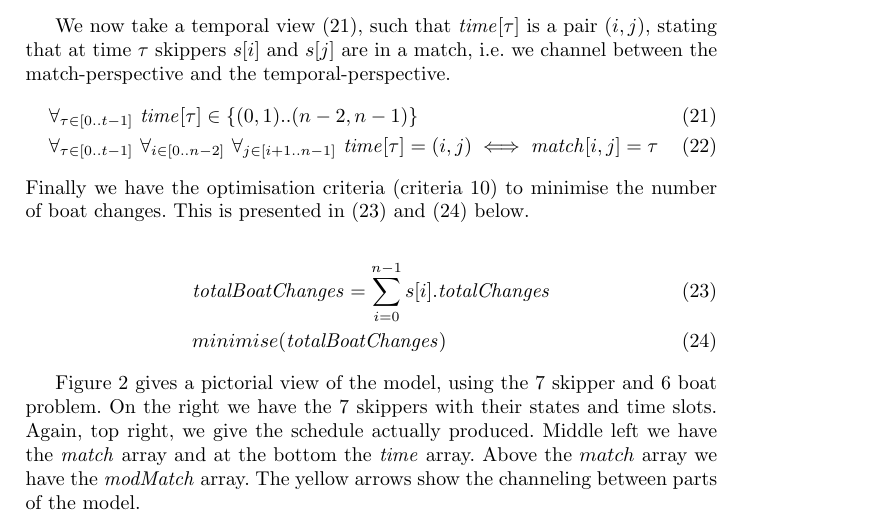
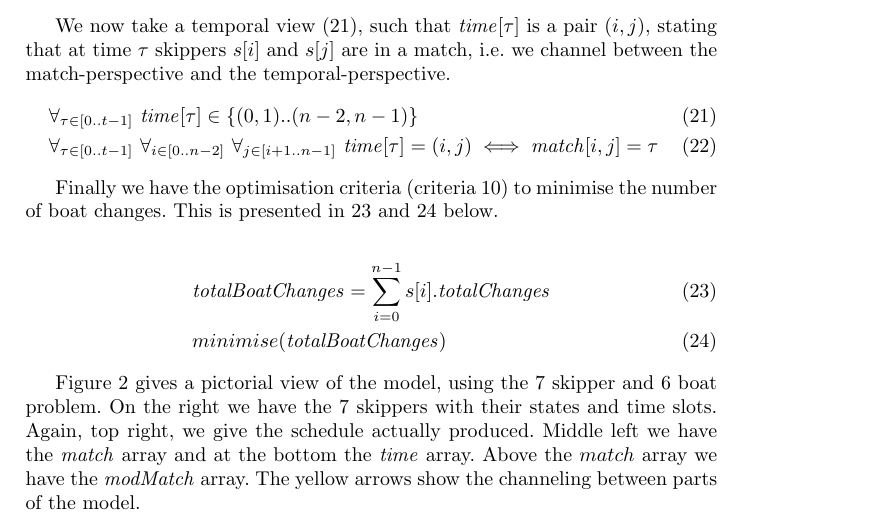
Before and after one commit to ciaranm/cp2015-boats-paper, a LaTeX paper (paper.tex): part of page 5 of 9, cut so that both start at the same text. Compiled offline with pdfLaTeX.

Commit message:
Formatting

```diff
--- a/paper.tex
+++ b/paper.tex
@@ -261,8 +261,8 @@ temporal-perspective.
     & \forall_{\tau \in [0 .. t-1]} ~ \forall_{i \in [0..n-2]} ~ \forall_{j \in [i+1..n-1]}  ~ \timeVar[{\tau}] = (i,j) \iff \match[{i,j}] = \tau \label{eq21}
 \end{flalign}
 
-\noindent
-Finally we have the optimisation criteria (criteria 10) to minimise the number of boat changes. This is presented in (\ref{eq22}) and (\ref{eq23}) below.
+Finally we have the optimisation criteria (criteria 10) to minimise the number
+of boat changes. This is presented in \ref{eq22} and \ref{eq23} below.
 
 %
 % optimisation criteria 10
```
